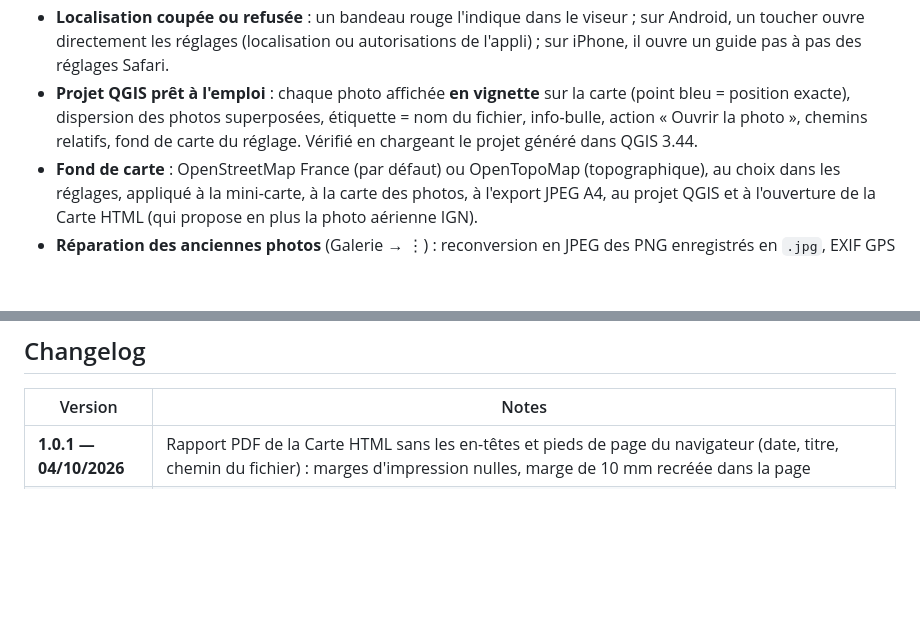
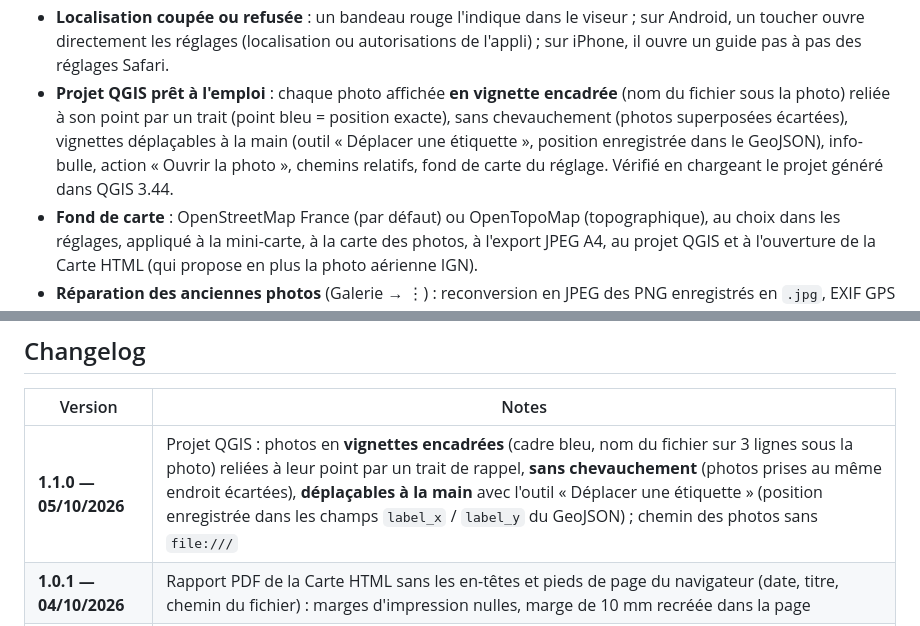
Before and after one commit to Cartoyoyo/CartoSnap-APK, a Markdown page: README.md, 2 parts joined by grey strips. GitHub-like rendering; blank space fills up the shorter version.

Commit message:
README 1.1.0 (projet QGIS : vignettes encadrees, deplacables)
Co-Authored-By: Claude Opus 5.5 <noreply@anthropic.com>

```diff
--- a/README.md
+++ b/README.md
@@ -77,7 +77,7 @@ Fini les photos de chantier à relocaliser à la main : visez, déclenchez, et l
 - **Version iPhone (web)** : la même application dans Safari, installable sur l'écran d'accueil ; photos gardées dans le navigateur (IndexedDB), partage par la feuille de partage iOS (Enregistrer l'image, AirDrop, Mail), mêmes exports. Voir [Plateformes](#plateformes).
 - **Viseur fidèle** : l'aperçu montre l'image entière, exactement le cadrage de la photo enregistrée (bandes noires si l'écran est plus allongé).
 - **Localisation coupée ou refusée** : un bandeau rouge l'indique dans le viseur ; sur Android, un toucher ouvre directement les réglages (localisation ou autorisations de l'appli) ; sur iPhone, il ouvre un guide pas à pas des réglages Safari.
-- **Projet QGIS prêt à l'emploi** : chaque photo affichée **en vignette** sur la carte (point bleu = position exacte), dispersion des photos superposées, étiquette = nom du fichier, info-bulle, action « Ouvrir la photo », chemins relatifs, fond de carte du réglage. Vérifié en chargeant le projet généré dans QGIS 3.44.
+- **Projet QGIS prêt à l'emploi** : chaque photo affichée **en vignette encadrée** (nom du fichier sous la photo) reliée à son point par un trait (point bleu = position exacte), sans chevauchement (photos superposées écartées), vignettes déplaçables à la main (outil « Déplacer une étiquette », position enregistrée dans le GeoJSON), info-bulle, action « Ouvrir la photo », chemins relatifs, fond de carte du réglage. Vérifié en chargeant le projet généré dans QGIS 3.44.
 - **Fond de carte** : OpenStreetMap France (par défaut) ou OpenTopoMap (topographique), au choix dans les réglages, appliqué à la mini-carte, à la carte des photos, à l'export JPEG A4, au projet QGIS et à l'ouverture de la Carte HTML (qui propose en plus la photo aérienne IGN).
 - **Réparation des anciennes photos** (Galerie → ⋮) : reconversion en JPEG des PNG enregistrés en `.jpg`, EXIF GPS réécrit, noms de fichiers renommés avec les X/Y corrigés, position factice de Paris effacée.
 - **EXIF GPS** : latitude, longitude, altitude, cap, date et coordonnées Lambert 93 (description) écrits dans chaque photo géolocalisée, y compris après bandeau ou annotation (réencodage JPEG qualité 92).
@@ -372,6 +372,7 @@ d2 --layout elk architecture.d2 architecture.svg
 
 | Version | Notes |
 |---------|-------|
+| **1.1.0 — 05/10/2026** | Projet QGIS : photos en **vignettes encadrées** (cadre bleu, nom du fichier sur 3 lignes sous la photo) reliées à leur point par un trait de rappel, **sans chevauchement** (photos prises au même endroit écartées), **déplaçables à la main** avec l'outil « Déplacer une étiquette » (position enregistrée dans les champs `label_x` / `label_y` du GeoJSON) ; chemin des photos sans `file:///` |
 | **1.0.1 — 04/10/2026** | Rapport PDF de la Carte HTML sans les en-têtes et pieds de page du navigateur (date, titre, chemin du fichier) : marges d'impression nulles, marge de 10 mm recréée dans la page |
 | **1.0 — 04/10/2026** | Première version stable de **CartoSnap** (ex LambertSnap) : Android (APK) et iPhone (version web Safari) ; photos géoréférencées Lambert 93, annotation, galerie et carte des photos, exports CSV / ZIP / projet QGIS / Carte HTML avec export PDF ; README illustré |
 | **0.97.1 — 04/10/2026** | Adresse courte quand il n'y a pas de rue (lieu-dit ou commune au lieu de l'adresse complète « Minier, Châtel-Montagne, Vichy, Allier, … ») ; les adresses trop longues des photos déjà prises sont raccourcies à l'affichage et dans les exports |
```
Also changed, not shown: other parts of README.md (+1 -1 lines).
